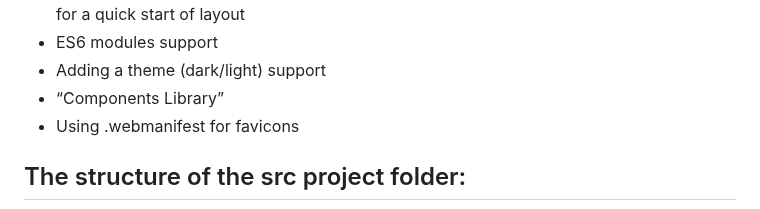
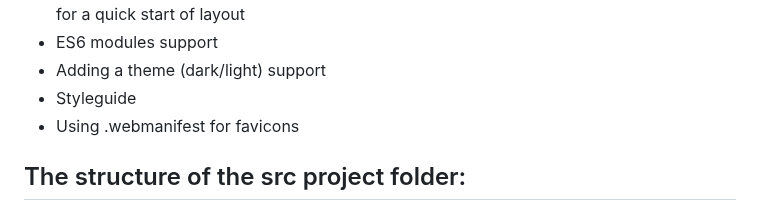
Before and after one commit to Shipy4kaRU/gulp-build-2024, a Markdown page: README.md, the part around the change. Drawn GitHub-style.

```diff
--- a/README.md
+++ b/README.md
@@ -31,7 +31,7 @@
 - Starting template index.html with attached style file, normalize.css and a js file connected for a quick start of layout
 - ES6 modules support
 - Adding a theme (dark/light) support
-- “Components Library”
+- Styleguide
 - Using .webmanifest for favicons
 
 ## The structure of the src project folder:
```
